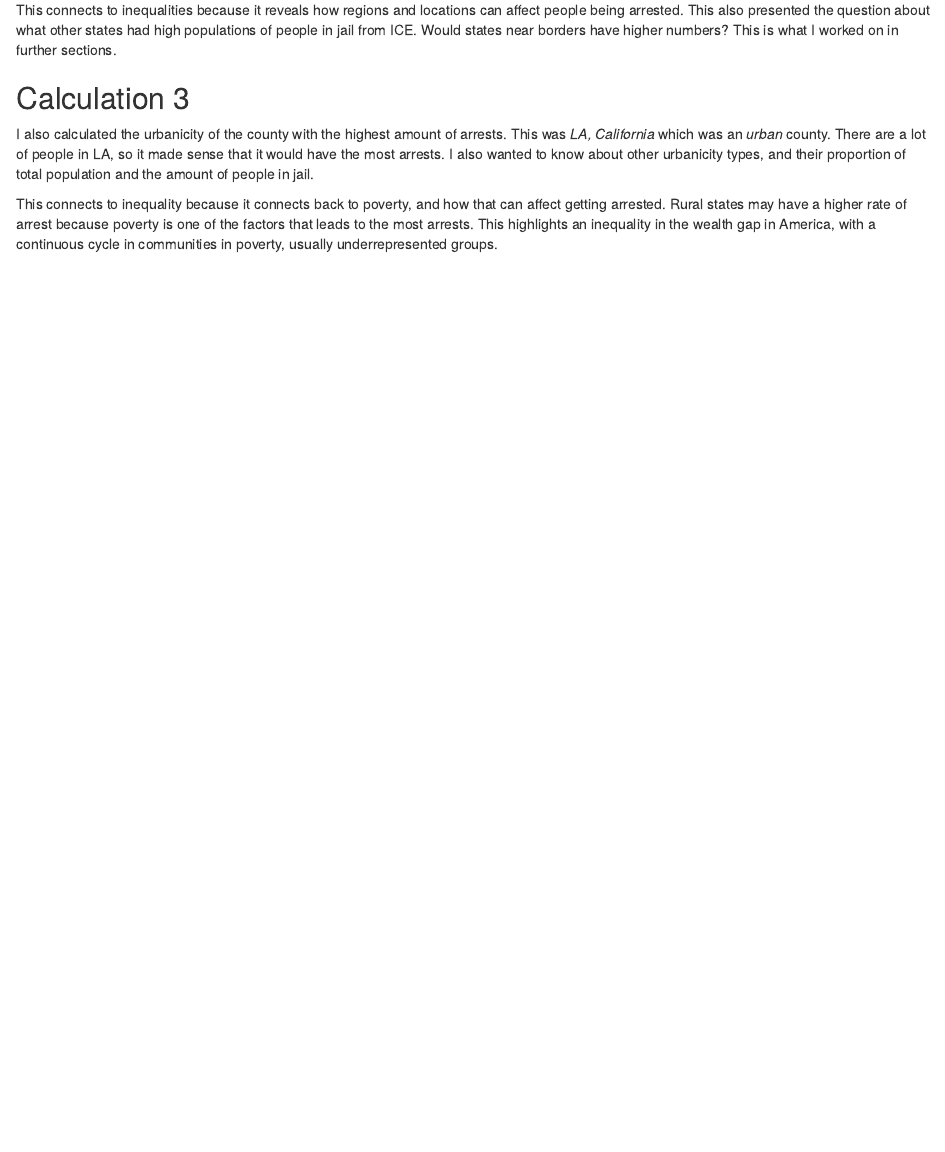
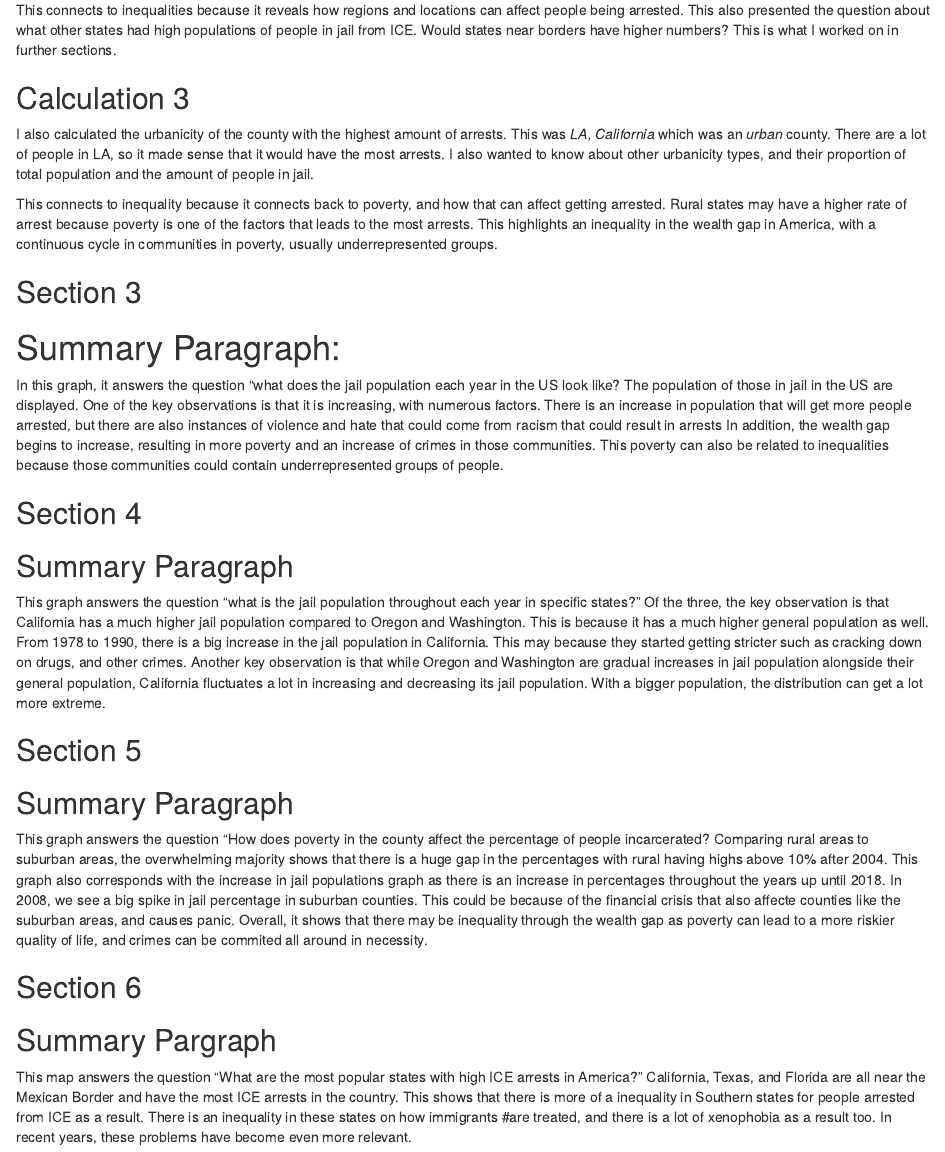
Before and after one commit to info201b-au2022/a4-rylouie, an R Markdown document (docs/index.Rmd): the page in a window 1100 px wide, from 1530 px down. Rendered offline with R 4.5, knitr and Pandoc, with nearby package versions; some code elsewhere in the file could not run offline.

Commit message:
added summary paragraphs

```diff
--- a/docs/index.Rmd
+++ b/docs/index.Rmd
@@ -78,3 +78,51 @@ This connects to inequalities because it reveals how regions and locations can a
 I also calculated the urbanicity of the county with the highest amount of arrests. This was _LA, California_ which was an _urban_ county. There are a lot of people in LA, so it made sense that it would have the most arrests. I also wanted to know about other urbanicity types, and their proportion of total population and the amount of people in jail.
 
 This connects to inequality because it connects back to poverty, and how that can affect getting arrested. Rural states may have a higher rate of arrest because poverty is one of the factors that leads to the most arrests. This highlights an inequality in the wealth gap in America, with a continuous cycle in communities in poverty, usually underrepresented groups.
+
+## Section 3
+
+# Summary Paragraph:
+In this graph, it answers the question "what does the jail population each year in the US look like?
+The population of those in jail in the US are displayed.
+One of the key observations is that it is increasing, with numerous factors.
+There is an increase in population that will get more people arrested, but there
+are also instances of violence and hate that could come from racism that could result in arrests
+In addition, the wealth gap begins to increase, resulting in more poverty and an
+increase of crimes in those communities. This poverty can also be related to
+inequalities because those communities could contain underrepresented groups of people.
+
+## Section 4
+
+## Summary Paragraph
+This graph answers the question "what is the jail population throughout each year
+in specific states?" Of the three, the key observation is that California has a
+much higher jail population compared to Oregon and Washington. This is because it has
+a much higher general population as well. From 1978 to 1990, there is a big increase in the
+jail population in California. This may because they started getting stricter such as
+cracking down on drugs, and other crimes. Another key observation is that while Oregon
+and Washington are gradual increases in jail population alongside their general population,
+California fluctuates a lot in increasing and decreasing its jail population.
+With a bigger population, the distribution can get a lot more extreme.
+
+## Section 5
+
+## Summary Paragraph
+This graph answers the question "How does poverty in the county affect the percentage of
+people incarcerated? Comparing rural areas to suburban areas, the overwhelming majority
+shows that there is a huge gap in the percentages with rural having highs above 10% after
+2004. This graph also corresponds with the increase in jail populations graph as there is
+an increase in percentages throughout the years up until 2018. In 2008, we see a
+big spike in jail percentage in suburban counties. This could be because of the financial
+crisis that also affecte counties like the suburban areas, and causes panic.
+Overall, it shows that there may be inequality through the wealth gap as poverty
+can lead to a more riskier quality of life, and crimes can be commited all around in necessity.
+
+## Section 6
+
+## Summary Pargraph
+This map answers the question "What are the most popular states with high ICE arrests in America?"
+California, Texas, and Florida are all near the Mexican Border and have the most ICE arrests
+in the country. This shows that there is more of a inequality in Southern states for
+people arrested from ICE as a result. There is an inequality in these states on how immigrants
+#are treated, and there is a lot of xenophobia as a result too. In recent years, these problems
+have become even more relevant.
```
